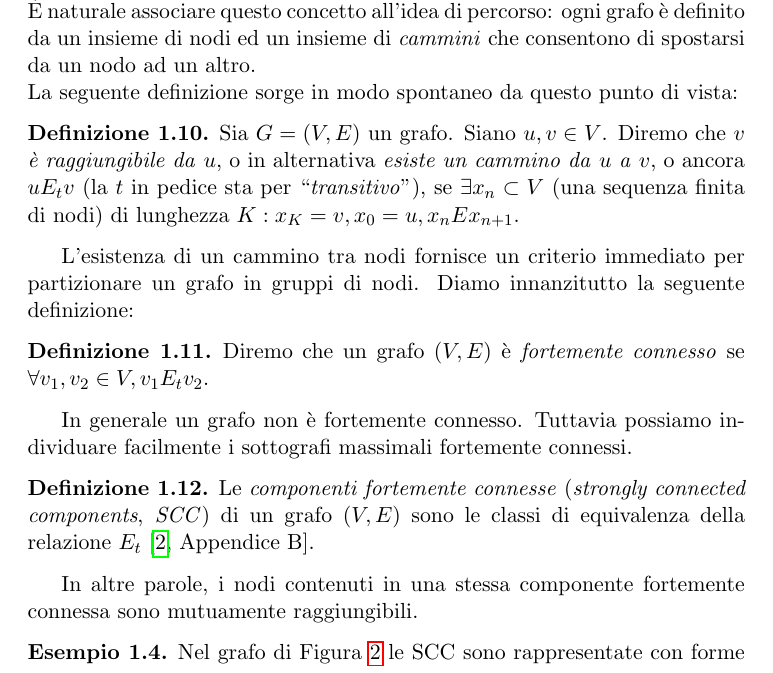
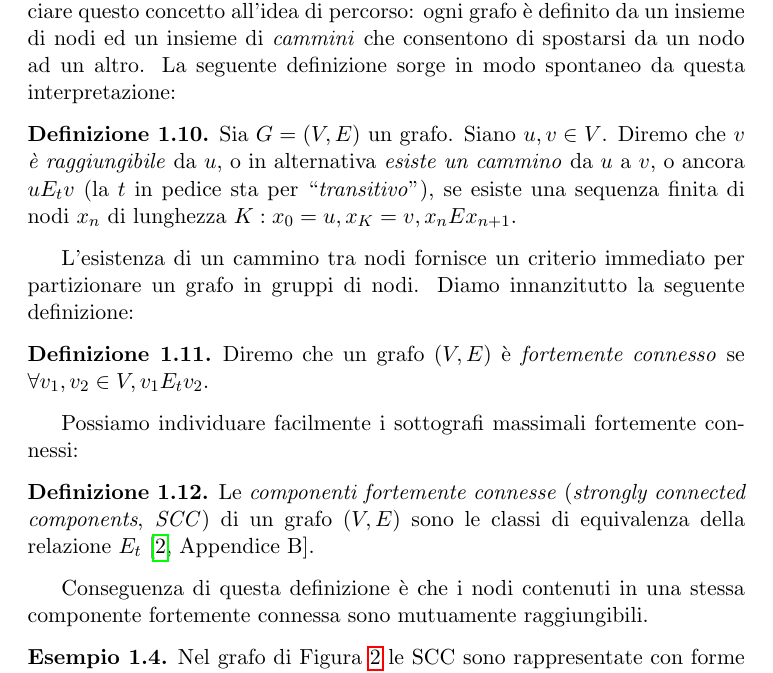
Before and after one commit to fandreuz/bsc-thesis, a LaTeX document (LaTex/document.tex, which reads LaTex/tex/sezione1/file.tex): part of page 4 of 33, cut so that both start at the same text. Compiled offline with pdfLaTeX.

Commit message:
fine revisione sezione 1.2

```diff
--- a/LaTex/tex/sezione1/file.tex
+++ b/LaTex/tex/sezione1/file.tex
@@ -95,22 +95,19 @@ Nel seguito utilizzeremo ampiamente la seguente terminologia:
 \begin{definition}
     Sia $G = (V,E)$ un grafo. Diremo che un nodo $u \in V$ è una \emph{foglia} se $\nexists v \in V : u E v$. Diremo che $u$ è \emph{parente} di $v$ e che $v$ è \emph{figlio} di $u$ se $uEv$.
 \end{definition}
-Un grafo è quindi un insieme di elementi (i \emph{nodi}) accoppiato con un insieme di relazioni tra questi elementi (gli \emph{archi} o \emph{rami}).\\
-\accente naturale associare questo concetto all'idea di percorso: ogni grafo è definito da un insieme di nodi ed un insieme di \emph{cammini} che consentono di spostarsi da un nodo ad un altro.\\
-La seguente definizione sorge in modo spontaneo da questo punto di vista:
+Un grafo è quindi un insieme di elementi (i \emph{nodi}) accoppiato con un insieme di relazioni tra questi elementi (gli \emph{archi} o \emph{rami}). \accente naturale associare questo concetto all'idea di percorso: ogni grafo è definito da un insieme di nodi ed un insieme di \emph{cammini} che consentono di spostarsi da un nodo ad un altro. La seguente definizione sorge in modo spontaneo da questa interpretazione:
 \begin{definition}
-    Sia $G = (V, E)$ un grafo. Siano $u,v \in V$. Diremo che $v$ \emph{è raggiungibile da} $u$, o in alternativa \emph{esiste un cammino da} $u$ \emph{a} $v$, o ancora $u E_t v$ (la $t$ in pedice sta per ``\emph{transitivo}''), se
-    $\exists x_n \subset V$ (una sequenza finita di nodi) di lunghezza $K : x_K = v, x_0 = u, x_n E x_{n+1}$.
+    Sia $G = (V, E)$ un grafo. Siano $u,v \in V$. Diremo che $v$ \emph{è raggiungibile} da $u$, o in alternativa \emph{esiste un cammino} da $u$ a $v$, o ancora $u E_t v$ (la $t$ in pedice sta per ``\emph{transitivo}''), se esiste una sequenza finita di nodi $x_n$ di lunghezza $K : x_0 = u, x_K = v, x_n E x_{n+1}$.
 \end{definition}
 L'esistenza di un cammino tra nodi fornisce un criterio immediato per partizionare un grafo in gruppi di nodi. Diamo innanzitutto la seguente definizione:
 \begin{definition}
     Diremo che un grafo $(V,E)$ è \emph{fortemente connesso} se $\forall v_1, v_2 \in V, v_1 E_t v_2$.
 \end{definition}
-In generale un grafo non è fortemente connesso. Tuttavia possiamo individuare facilmente i sottografi massimali fortemente connessi.
+Possiamo individuare facilmente i sottografi massimali fortemente connessi:
 \begin{definition}
     Le \emph{componenti fortemente connesse} (\emph{strongly connected components}, \emph{SCC}) di un grafo $(V,E)$ sono le classi di equivalenza della relazione $E_t$ \cite[Appendice B]{clrs}.
 \end{definition}
-In altre parole, i nodi contenuti in una stessa componente fortemente connessa sono mutuamente raggiungibili.
+Conseguenza di questa definizione è che i nodi contenuti in una stessa componente fortemente connessa sono mutuamente raggiungibili.
 \begin{example}
     \begin{figure}[t]
         \centering
```
Also changed, not shown: LaTex/document.pdf, LaTex/tex/sezione1/file.tex (2 more changed lines).
